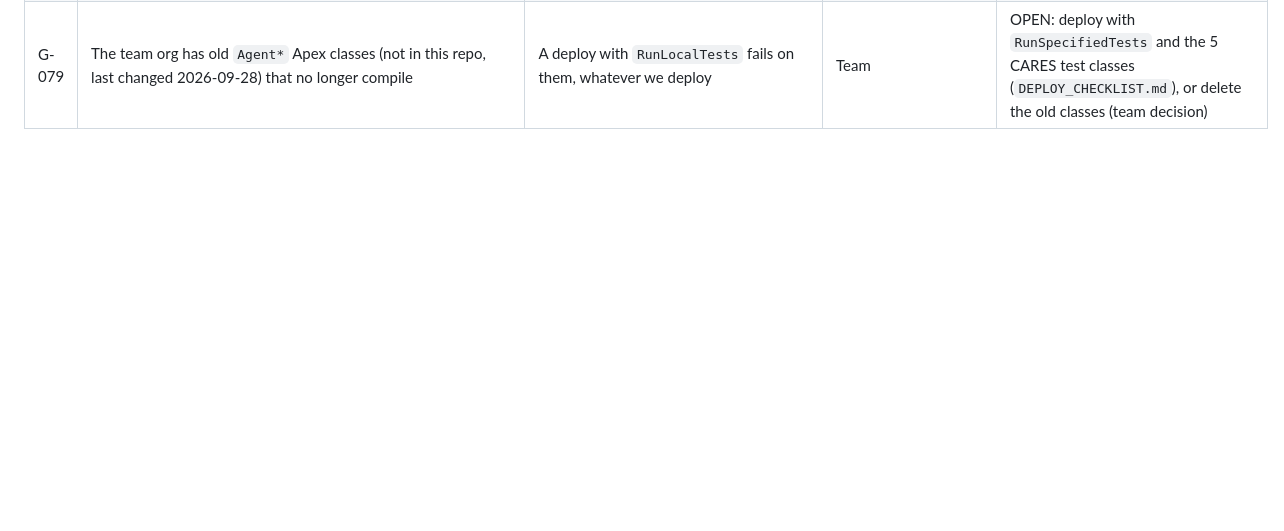
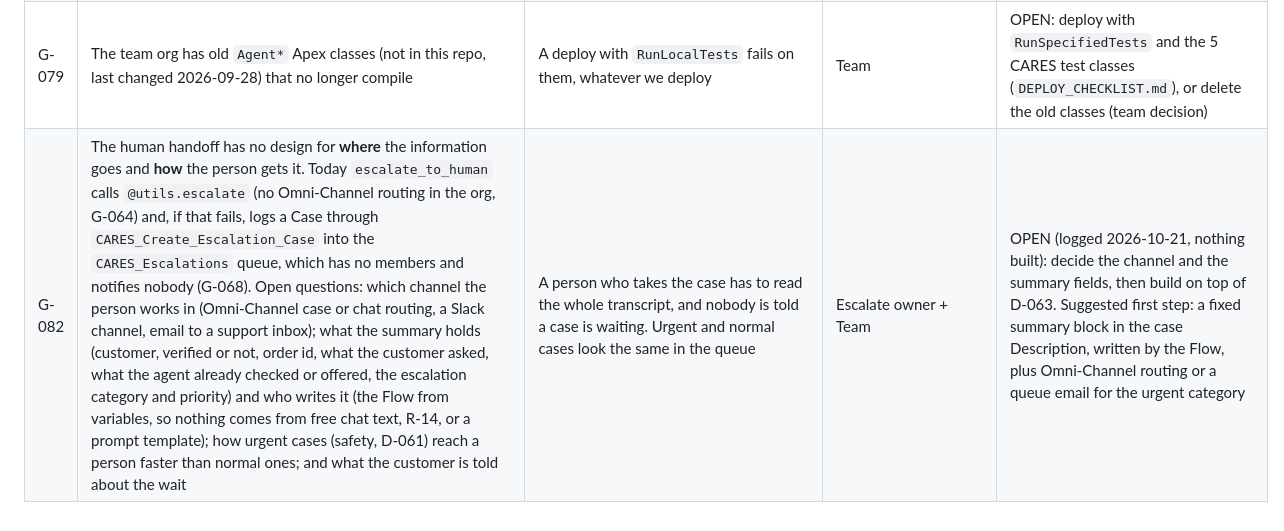
Before and after one commit to ToroSF/cares-agent-ob, a Markdown page: docs/GAPS.md, the part around the change. Drawn GitHub-style; blank space fills up the shorter version.

Commit message:
G-082: design gap for the human handoff (channel, summary, urgency)
Co-Authored-By: Claude Opus 5.5 (1M context) <noreply@anthropic.com>

```diff
--- a/docs/GAPS.md
+++ b/docs/GAPS.md
@@ -102,3 +102,4 @@ Keep this honest. A gap written here is better than a surprise in the demo.
 | G-077 | A `transition to` inside a reasoning action's post-processing (`if @outputs... : transition to ...`) did not fire in a live preview: the turn stayed in the same subagent. Seen in Identify Customer on 2026-10-20 (fixed by explicit transition actions). Stolen & Delayed uses the same pattern in `check_order` (`STANDARD_PATH` to Risk Detection) and `resolve_claim` (`READY_FOR_REFUND` to Risk Detection) | Approved and standard-path claims may never reach Refund in the same turn; the next turn depends on the router | @rojasC10 | OPEN: likely affects S&D; can't be tested live until the delivery platform or a mock exists (SD-G1). Same fix: an explicit transition action the model calls |
 | G-078 | PR #18 could not deploy: `CARES_Refund_Access` and `CARES_Experience_Rating_Access` gave field access to 14 required fields (Salesforce rejects that), and 11 tests in `CARES_Refund_ActionsTest` failed because the test data was written without access to the new fields | No deploy of `main` with tests could pass | @Mateus-Goes | FIXED on `feature/grounding-policy-alignment` (2026-10-21): the 14 entries removed (required fields are always readable and editable), test data written in `SYSTEM_MODE`, offers run as the Refund test user. Check-only: 81/81 pass. Not deployed |
 | G-079 | The team org has old `Agent*` Apex classes (not in this repo, last changed 2026-09-28) that no longer compile | A deploy with `RunLocalTests` fails on them, whatever we deploy | Team | OPEN: deploy with `RunSpecifiedTests` and the 5 CARES test classes (`DEPLOY_CHECKLIST.md`), or delete the old classes (team decision) |
+| G-082 | The human handoff has no design for **where** the information goes and **how** the person gets it. Today `escalate_to_human` calls `@utils.escalate` (no Omni-Channel routing in the org, G-064) and, if that fails, logs a Case through `CARES_Create_Escalation_Case` into the `CARES_Escalations` queue, which has no members and notifies nobody (G-068). Open questions: which channel the person works in (Omni-Channel case or chat routing, a Slack channel, email to a support inbox); what the summary holds (customer, verified or not, order id, what the customer asked, what the agent already checked or offered, the escalation category and priority) and who writes it (the Flow from variables, so nothing comes from free chat text, R-14, or a prompt template); how urgent cases (safety, D-061) reach a person faster than normal ones; and what the customer is told about the wait | A person who takes the case has to read the whole transcript, and nobody is told a case is waiting. Urgent and normal cases look the same in the queue | Escalate owner + Team | OPEN (logged 2026-10-21, nothing built): decide the channel and the summary fields, then build on top of D-063. Suggested first step: a fixed summary block in the case Description, written by the Flow, plus Omni-Channel routing or a queue email for the urgent category |
```
